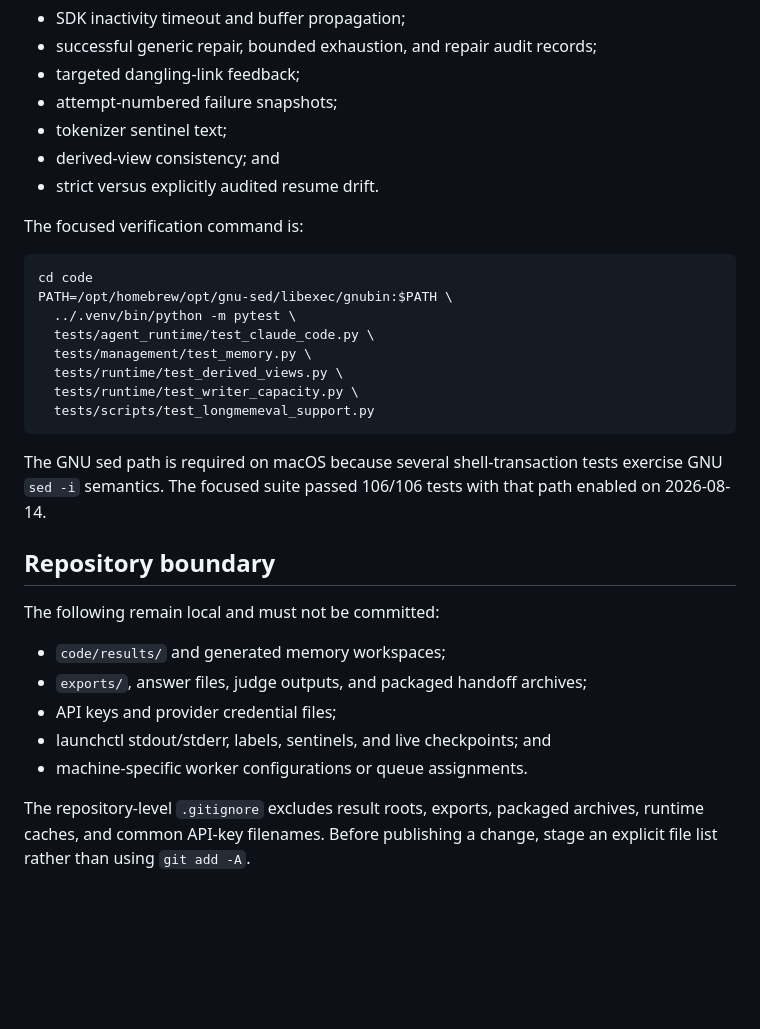
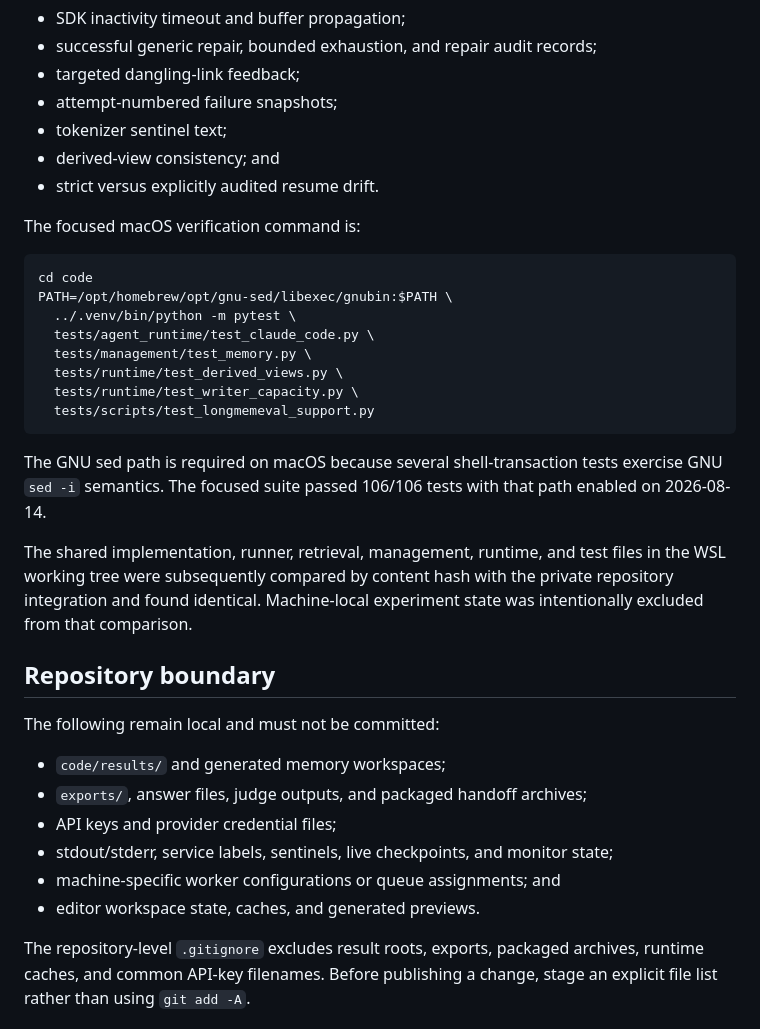
Before and after one commit to Fzkuji/Scriptorium, a Markdown page: docs/research/LONGMEMEVAL-RELIABILITY-UPDATE-2026-08.md, the part around one of its changes. GitHub-like rendering; blank space fills up the shorter version.

````diff
--- a/docs/research/LONGMEMEVAL-RELIABILITY-UPDATE-2026-08.md
+++ b/docs/research/LONGMEMEVAL-RELIABILITY-UPDATE-2026-08.md
@@ -90,7 +94,7 @@ Regression tests cover:
 - derived-view consistency; and
 - strict versus explicitly audited resume drift.
 
-The focused verification command is:
+The focused macOS verification command is:
 
 ```bash
 cd code
@@ -107,6 +111,11 @@ The GNU sed path is required on macOS because several shell-transaction tests
 exercise GNU `sed -i` semantics. The focused suite passed 106/106 tests with
 that path enabled on 2026-08-14.
 
+The shared implementation, runner, retrieval, management, runtime, and test
+files in the WSL working tree were subsequently compared by content hash with
+the private repository integration and found identical. Machine-local
+experiment state was intentionally excluded from that comparison.
+
 ## Repository boundary
 
 The following remain local and must not be committed:
@@ -114,8 +123,9 @@ The following remain local and must not be committed:
 - `code/results/` and generated memory workspaces;
 - `exports/`, answer files, judge outputs, and packaged handoff archives;
 - API keys and provider credential files;
-- launchctl stdout/stderr, labels, sentinels, and live checkpoints; and
-- machine-specific worker configurations or queue assignments.
+- stdout/stderr, service labels, sentinels, live checkpoints, and monitor state;
+- machine-specific worker configurations or queue assignments; and
+- editor workspace state, caches, and generated previews.
 
 The repository-level `.gitignore` excludes result roots, exports, packaged
 archives, runtime caches, and common API-key filenames. Before publishing a
````
Also changed, not shown: other parts of docs/research/LONGMEMEVAL-RELIABILITY-UPDATE-2026-08.md (+25 -21 lines).
